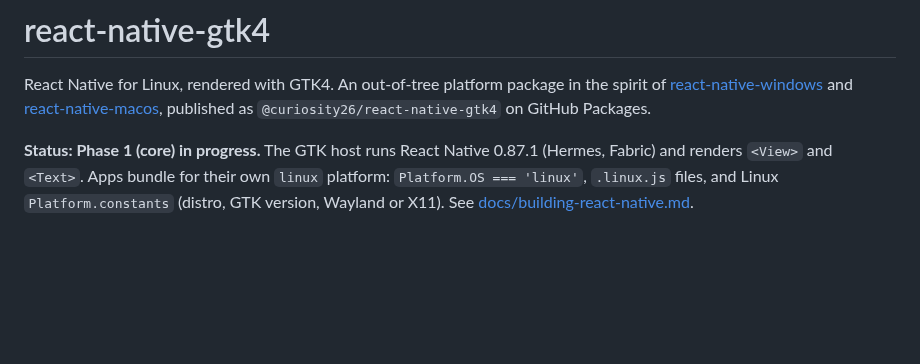
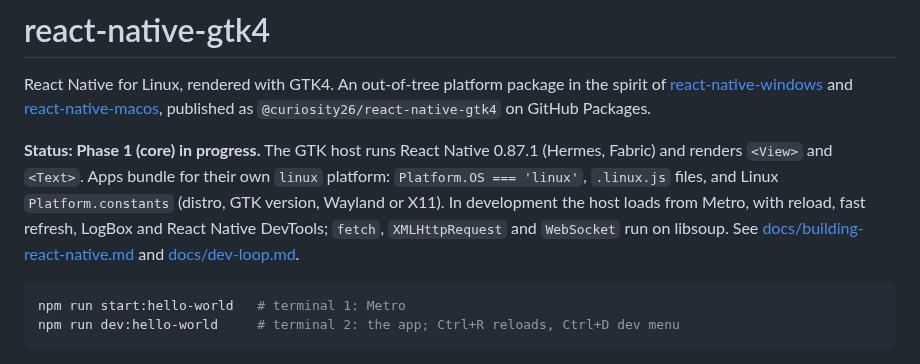
Before and after one commit to curiosity26/react-native-gtk4, a Markdown page: README.md, the part around the change. GitHub-like rendering; blank space fills up the shorter version.

````diff
--- a/README.md
+++ b/README.md
@@ -8,8 +8,16 @@ published as `@curiosity26/react-native-gtk4` on GitHub Packages.
 **Status: Phase 1 (core) in progress.** The GTK host runs React Native
 0.87.1 (Hermes, Fabric) and renders `<View>` and `<Text>`. Apps bundle for
 their own `linux` platform: `Platform.OS === 'linux'`, `.linux.js` files,
-and Linux `Platform.constants` (distro, GTK version, Wayland or X11).
-See [docs/building-react-native.md](docs/building-react-native.md).
+and Linux `Platform.constants` (distro, GTK version, Wayland or X11). In
+development the host loads from Metro, with reload, fast refresh, LogBox and
+React Native DevTools; `fetch`, `XMLHttpRequest` and `WebSocket` run on
+libsoup. See [docs/building-react-native.md](docs/building-react-native.md)
+and [docs/dev-loop.md](docs/dev-loop.md).
+
+```sh
+npm run start:hello-world   # terminal 1: Metro
+npm run dev:hello-world     # terminal 2: the app; Ctrl+R reloads, Ctrl+D dev menu
+```
 
 ![Hello World on GTK4 under Wayland](docs/images/hello-world-linux-wayland.png)
 
````
Also changed, not shown: docs/building-react-native.md (+10 -2 lines), docs/dev-loop.md (added, +141 -0 lines), docs/images/dev-loop-logbox.png (added), 5 other files.
